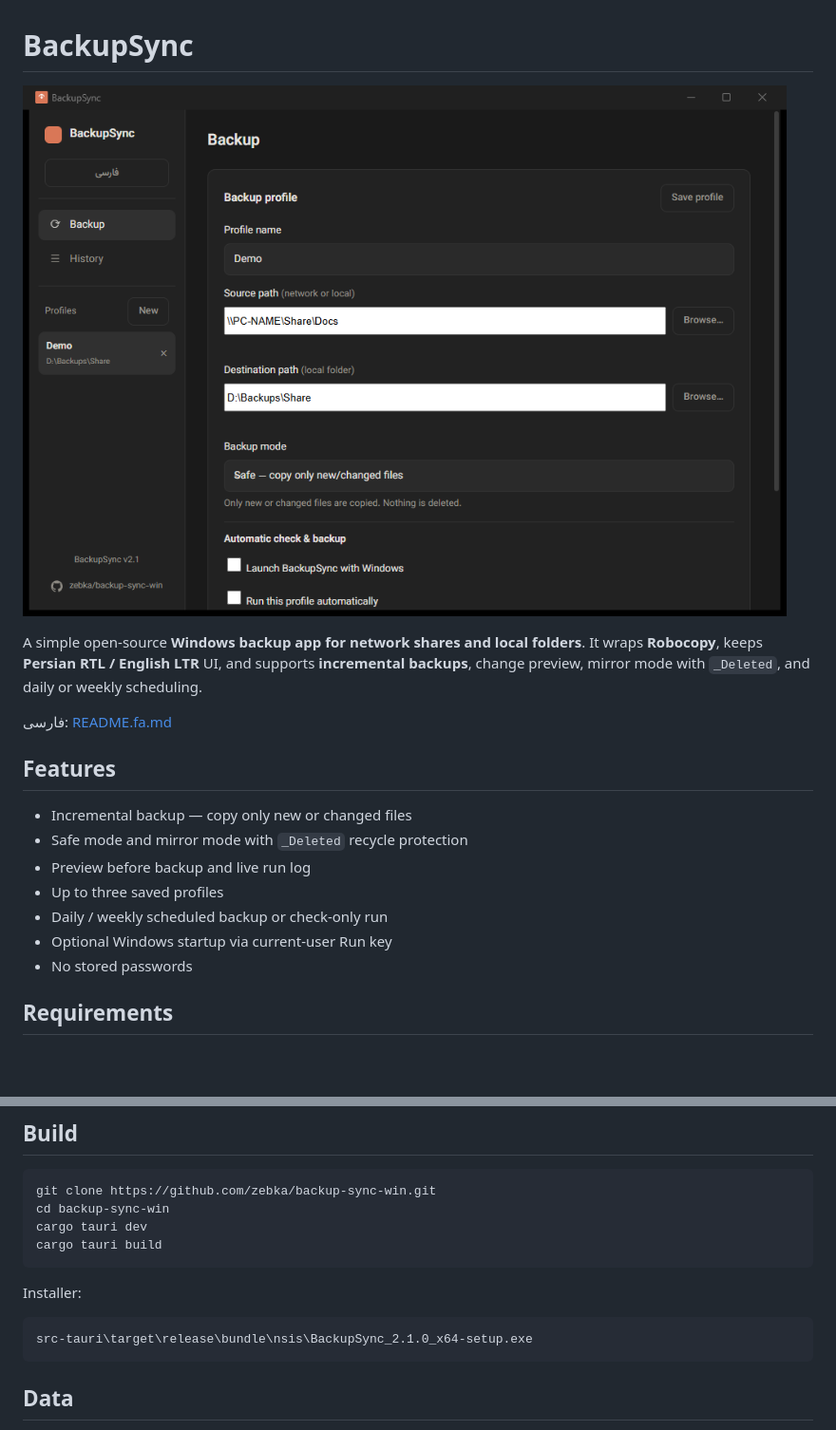
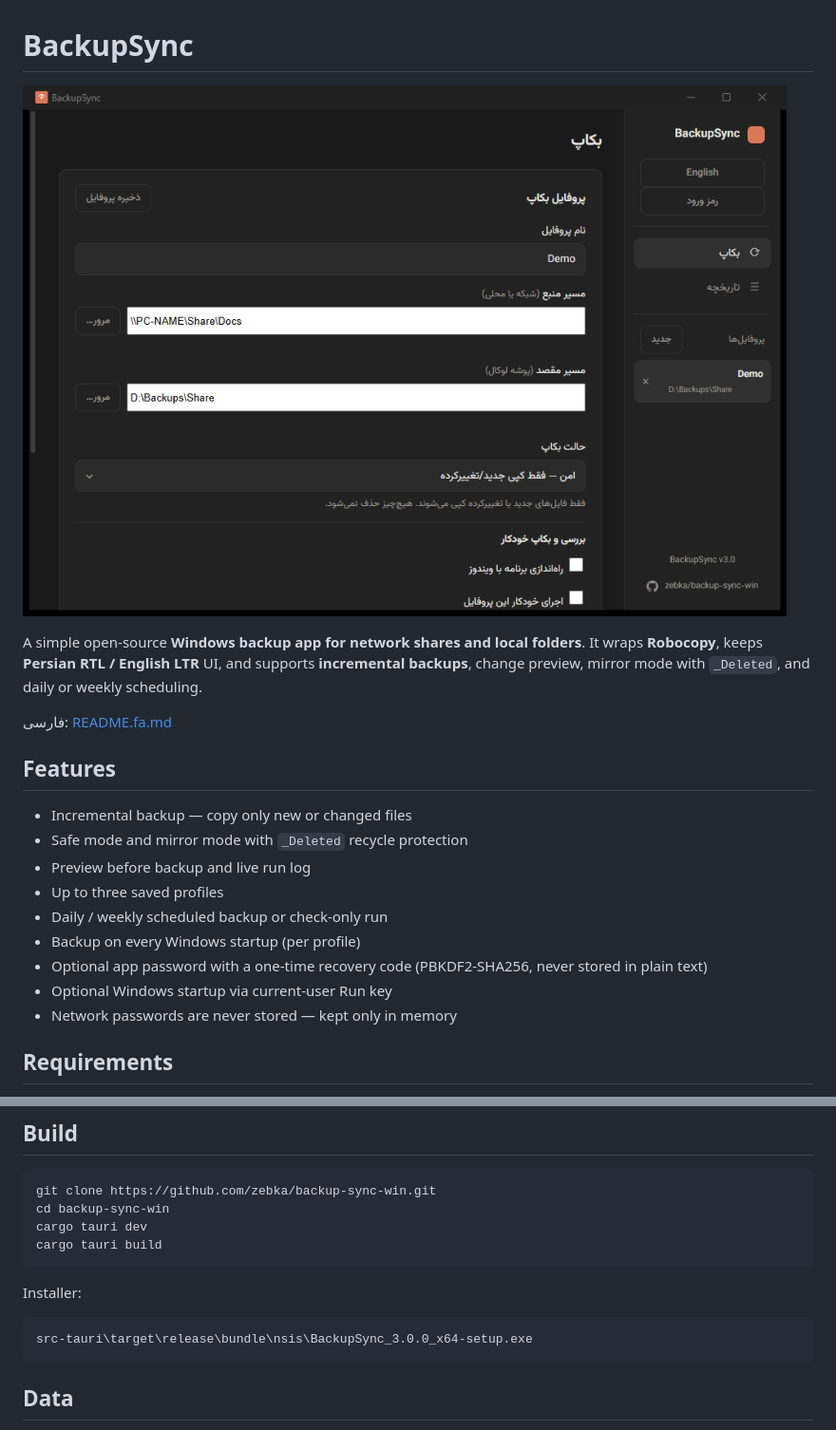
Before and after one commit to zebka/backup-sync-win, a Markdown page: README.md, 2 parts joined by grey strips. Shown at 95% size. Drawn GitHub-style; pictures changed too: assets/screenshot.png; blank space fills up the shorter version.

````diff
--- a/README.md
+++ b/README.md
@@ -14,8 +14,10 @@ It wraps **Robocopy**, keeps **Persian RTL / English LTR** UI, and supports **in
 - Preview before backup and live run log
 - Up to three saved profiles
 - Daily / weekly scheduled backup or check-only run
+- Backup on every Windows startup (per profile)
+- Optional app password with a one-time recovery code (PBKDF2-SHA256, never stored in plain text)
 - Optional Windows startup via current-user Run key
-- No stored passwords
+- Network passwords are never stored — kept only in memory
 
 ## Requirements
 
@@ -36,7 +38,7 @@ cargo tauri build
 Installer:
 
 ```text
-src-tauri\target\release\bundle\nsis\BackupSync_2.1.0_x64-setup.exe
+src-tauri\target\release\bundle\nsis\BackupSync_3.0.0_x64-setup.exe
 ```
 
 ## Data
````
Also changed, not shown: README.fa.md (+4 -2 lines), 11 other files.
